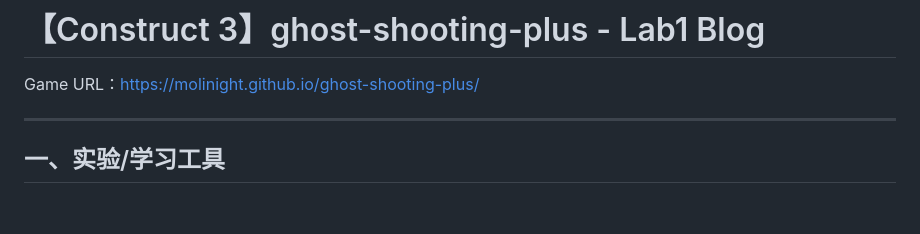
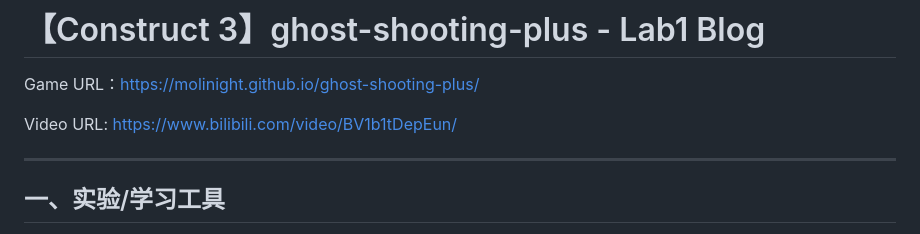
Before and after one commit to MoLiNight/ghost-shooting-plus, a Markdown page: README.md, the part around the change. Drawn GitHub-style; blank space fills up the shorter version.

```diff
--- a/README.md
+++ b/README.md
@@ -2,6 +2,8 @@
 # 【Construct 3】ghost-shooting-plus - Lab1 Blog
 
 Game URL：https://molinight.github.io/ghost-shooting-plus/
+
+Video URL: https://www.bilibili.com/video/BV1b1tDepEun/
 
 ---
 
```
